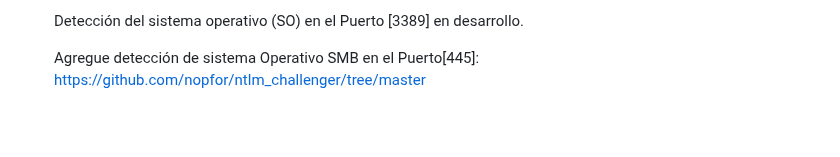
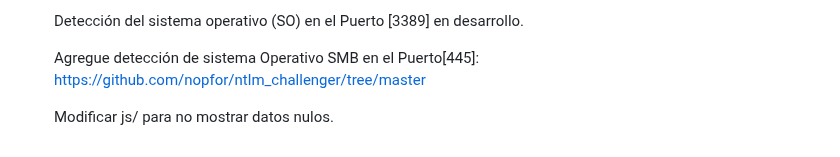
Before and after one commit to Fabri15544/Tron-Search, a Markdown page: README.md, the part around the change. Rendered like a GitHub page; blank space fills up the shorter version.

```diff
--- a/README.md
+++ b/README.md
@@ -83,3 +83,5 @@ Este script en Python te permite escanear puertos en un rango de direcciones IP
    Detección del sistema operativo (SO) en el Puerto [3389] en desarrollo.
 
    Agregue detección de sistema Operativo SMB en el Puerto[445]: https://github.com/nopfor/ntlm_challenger/tree/master
+
+   Modificar js/ para no mostrar datos nulos.
```
